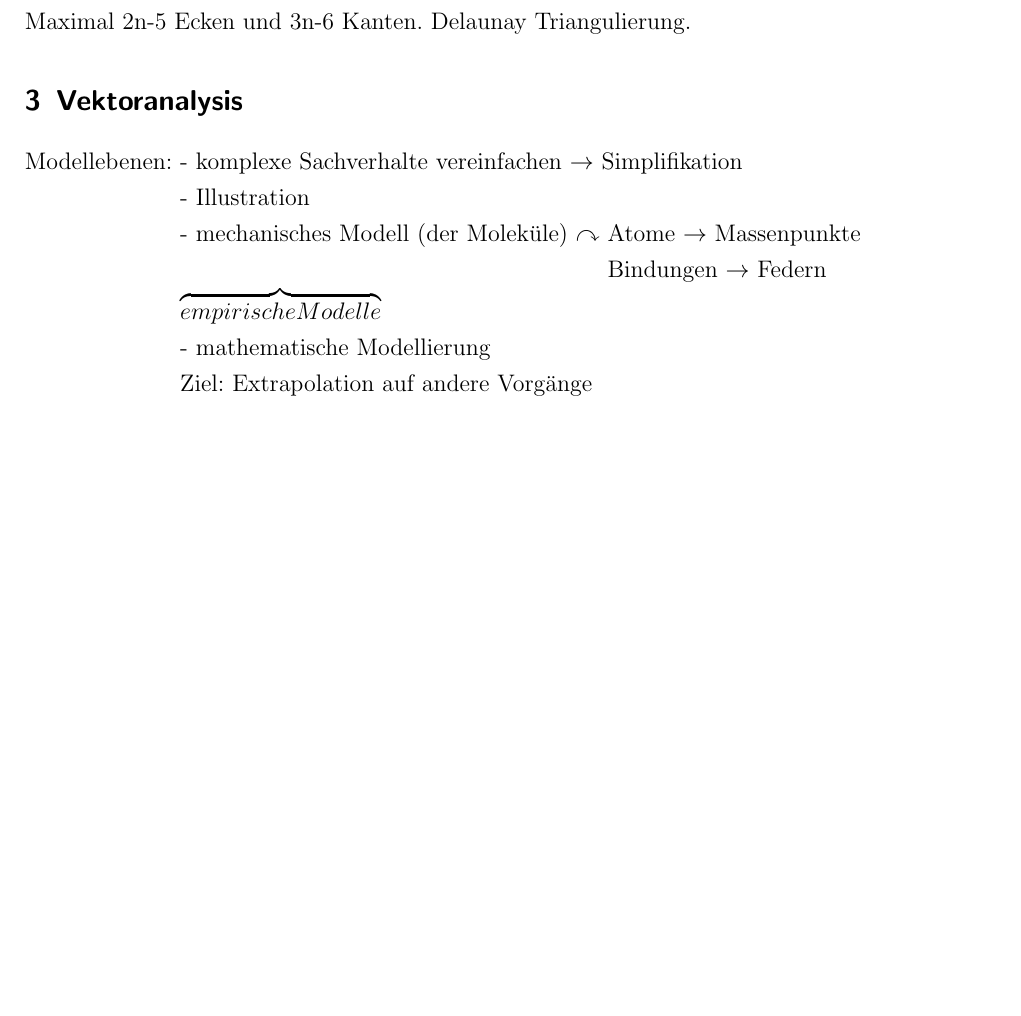
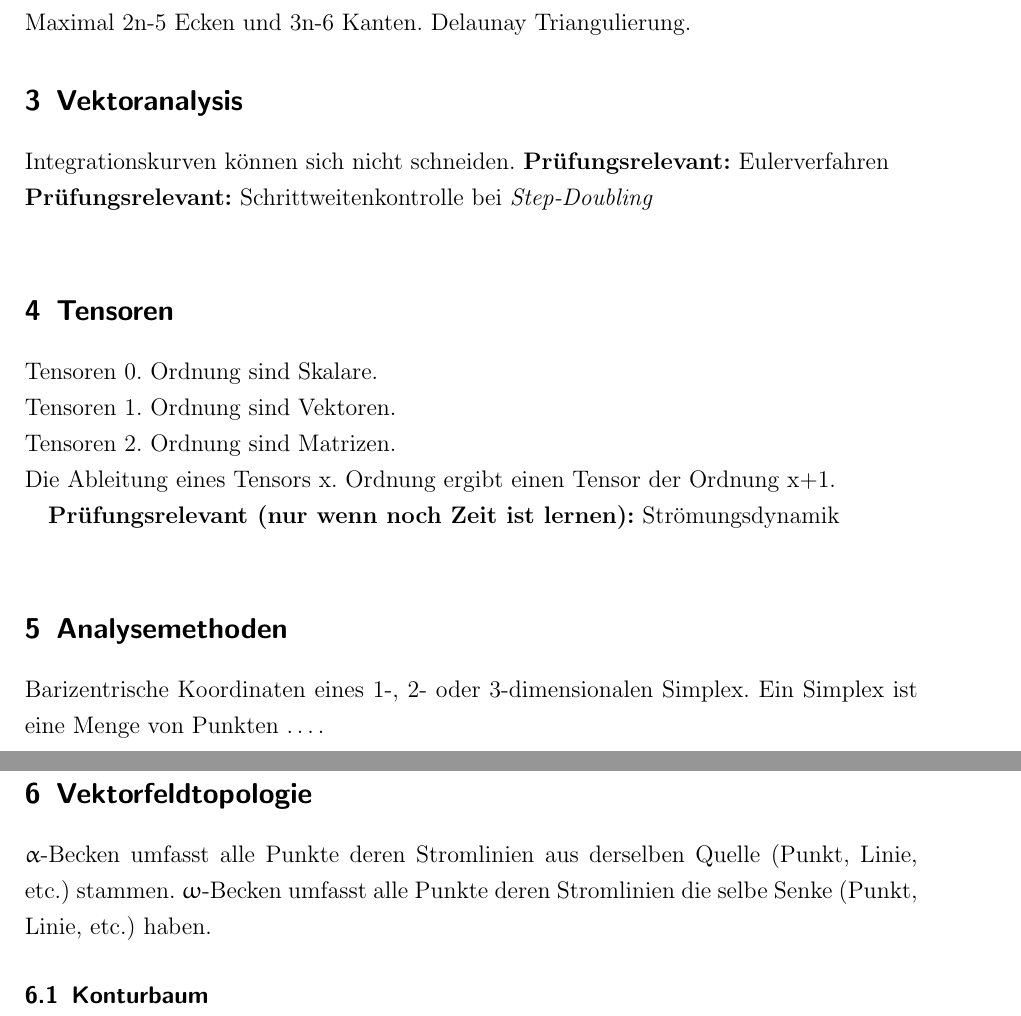
Before and after one commit to kmpf/lecture-notes, a LaTeX paper (Visualisierung/VL-Visualisierung.tex): part of page 4 of 4 before the commit and two parts of pages 4 and 5 of 5 after it, the two joined at a grey line, cut so that both start at the same text, the shorter picture padded with empty space. Compiled offline with pdfLaTeX.

Commit message:
Die Sachen die bei Tobi geadded wurden.

```diff
--- a/Visualisierung/VL-Visualisierung.tex
+++ b/Visualisierung/VL-Visualisierung.tex
@@ -59,17 +61,28 @@ Maximal 2n-5 Ecken und 3n-6 Kanten. Delaunay Triangulierung.
 \section{Vektoranalysis}
 
 
-\begin{tabbing}
-Modellebenen: \= - komplexe Sachverhalte vereinfachen $\rightarrow$ Simplifikation \\
-\> - Illustration \\
-\> - mechanisches Modell (der Moleküle) $\curvearrowright$ \= Atome $\rightarrow$ Massenpunkte \\
-\> \> Bindungen $\rightarrow$ Federn \\
-\> $\overbrace{empirischeModelle}$ \\
-\> - mathematische Modellierung \\
-\> Ziel: Extrapolation auf andere Vorgänge \\
-\end{tabbing}
+Integrationskurven können sich nicht schneiden.
+\textbf{Prüfungsrelevant:} Eulerverfahren\\
+\textbf{Prüfungsrelevant:} Schrittweitenkontrolle bei \textit{Step-Doubling}\\
 
 
 
+\section{Tensoren}
+Tensoren 0. Ordnung sind Skalare.\\
+Tensoren 1. Ordnung sind Vektoren.\\
+Tensoren 2. Ordnung sind Matrizen.\\
+Die Ableitung eines Tensors x. Ordnung ergibt einen Tensor der Ordnung x+1.
+
+\textbf{Prüfungsrelevant (nur wenn noch Zeit ist lernen):} Strömungsdynamik\\
+
+\section{Analysemethoden}
+Barizentrische Koordinaten eines 1-, 2- oder 3-dimensionalen Simplex. Ein Simplex ist eine Menge von Punkten \dots .
+
+
+
+\section{Vektorfeldtopologie}
+$\upalpha$-Becken umfasst alle Punkte deren Stromlinien aus derselben Quelle (Punkt, Linie, etc.) stammen. $\upomega$-Becken umfasst alle Punkte deren Stromlinien die selbe Senke (Punkt, Linie, etc.) haben.
+
+\subsection{Konturbaum}
 
 \end{document}
```
Also changed, not shown: Visualisierung/VL-Visualisierung.tex (4 more changed lines).
